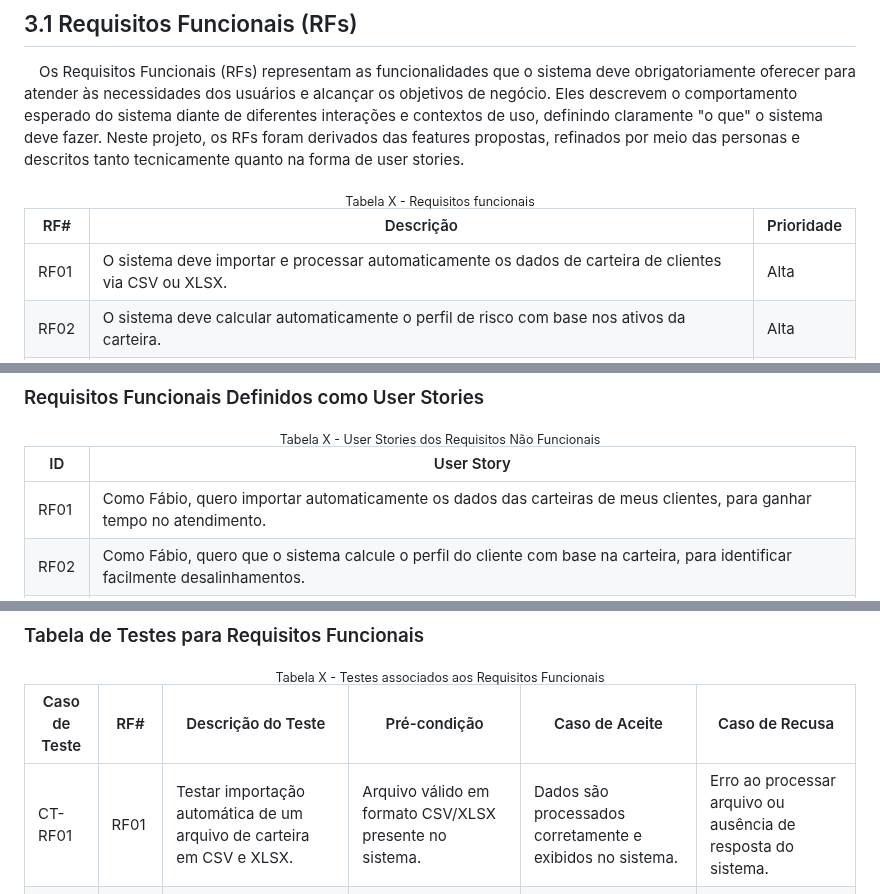
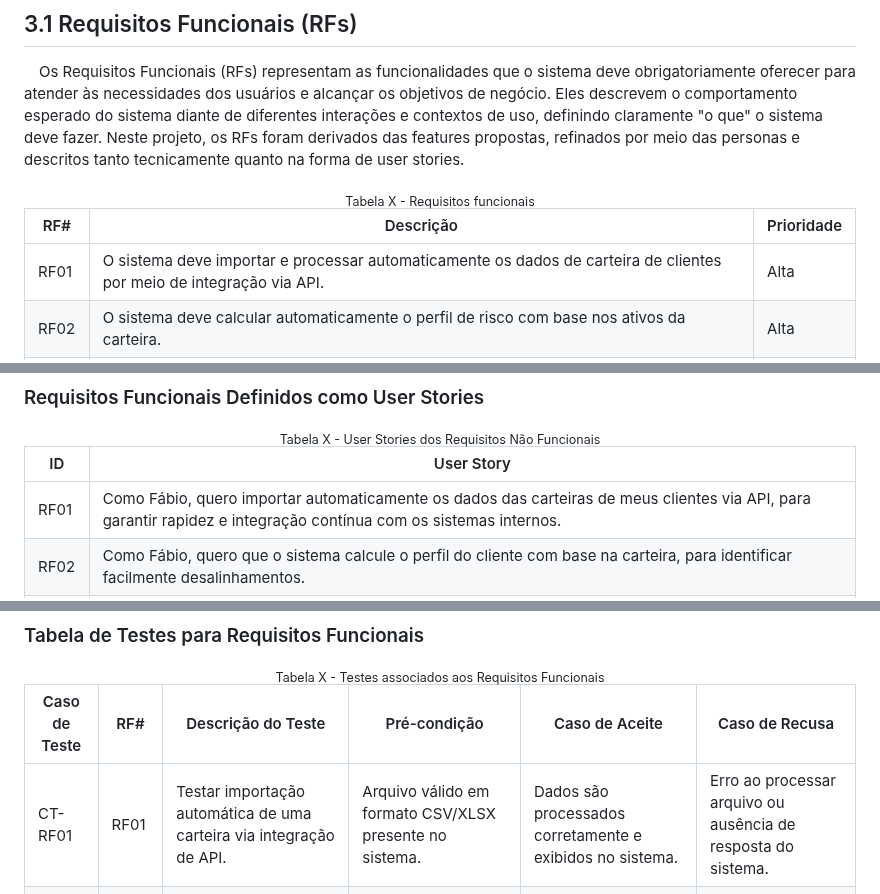
Before and after one commit to balb-0/DIANA, a Markdown page: documentos/Projeto.md, 3 parts joined by grey strips. Drawn GitHub-style.

Commit message:
fix: corrigir alterações solicitadas

```diff
--- a/documentos/Projeto.md
+++ b/documentos/Projeto.md
@@ -278,7 +278,7 @@ _conteúdo_
 
 | RF#   | Descrição                                                                                                                                      | Prioridade |
 |-------|------------------------------------------------------------------------------------------------------------------------------------------------|------------|
-| RF01  | O sistema deve importar e processar automaticamente os dados de carteira de clientes via CSV ou XLSX.                                         | Alta       |
+| RF01  | O sistema deve importar e processar automaticamente os dados de carteira de clientes por meio de integração via API.                                         | Alta       |
 | RF02  | O sistema deve calcular automaticamente o perfil de risco com base nos ativos da carteira.                                                    | Alta       |
 | RF03  | O sistema deve verificar a conformidade entre o perfil calculado e o perfil cadastrado do cliente.                                            | Alta       |
 | RF04  | O sistema deve exibir recomendações de readequação do perfil quando for identificado um desalinhamento.                                       | Alta       |
@@ -298,7 +298,7 @@ _conteúdo_
 
 | ID    | User Story |
 |-------|------------|
-| RF01  | Como Fábio, quero importar automaticamente os dados das carteiras de meus clientes, para ganhar tempo no atendimento. |
+| RF01  | Como Fábio, quero importar automaticamente os dados das carteiras de meus clientes via API, para garantir rapidez e integração contínua com os sistemas internos. |
 | RF02  | Como Fábio, quero que o sistema calcule o perfil do cliente com base na carteira, para identificar facilmente desalinhamentos. |
 | RF03  | Como Fábio, quero verificar se a carteira está aderente ao perfil cadastrado, para evitar riscos regulatórios. |
 | RF04  | Como Fábio, quero sugestões automáticas de readequação de perfil, para apresentar ao cliente opções seguras rapidamente. |
@@ -318,7 +318,7 @@ _conteúdo_
 
 | Caso de Teste | RF#   | Descrição do Teste                                                                                      | Pré-condição                                                                 | Caso de Aceite                                                                                   | Caso de Recusa                                                                                   |
 |---------------|-------|---------------------------------------------------------------------------------------------------------|------------------------------------------------------------------------------|--------------------------------------------------------------------------------------------------|--------------------------------------------------------------------------------------------------|
-| CT-RF01       | RF01  | Testar importação automática de um arquivo de carteira em CSV e XLSX.                                   | Arquivo válido em formato CSV/XLSX presente no sistema.                      | Dados são processados corretamente e exibidos no sistema.                                        | Erro ao processar arquivo ou ausência de resposta do sistema.                                   |
+| CT-RF01       | RF01  | Testar importação automática de uma carteira via integração de API.                                   | Arquivo válido em formato CSV/XLSX presente no sistema.                      | Dados são processados corretamente e exibidos no sistema.                                        | Erro ao processar arquivo ou ausência de resposta do sistema.                                   |
 | CT-RF02       | RF02  | Testar cálculo do perfil com base na composição da carteira de um cliente.                              | Carteira do cliente carregada com ativos e pesos.                            | Sistema calcula e exibe o perfil de risco com base nos ativos.                                  | Perfil não calculado ou resultado inconsistente com os dados.                                   |
 | CT-RF03       | RF03  | Verificar conformidade entre o perfil calculado e o perfil cadastrado.                                  | Perfil cadastrado e carteira disponíveis no sistema.                         | Sistema exibe mensagem indicando se o cliente está ou não conforme.                             | Sistema não exibe resultado ou mostra status incorreto.                                          |
 | CT-RF04       | RF04  | Testar geração de recomendações para perfis não conformes.                                               | Cliente fora do perfil e perfil calculado já disponível.                     | Sistema exibe sugestão de readequação de perfil.                                                 | Nenhuma sugestão é apresentada ou mensagem incorreta.                                            |
```
